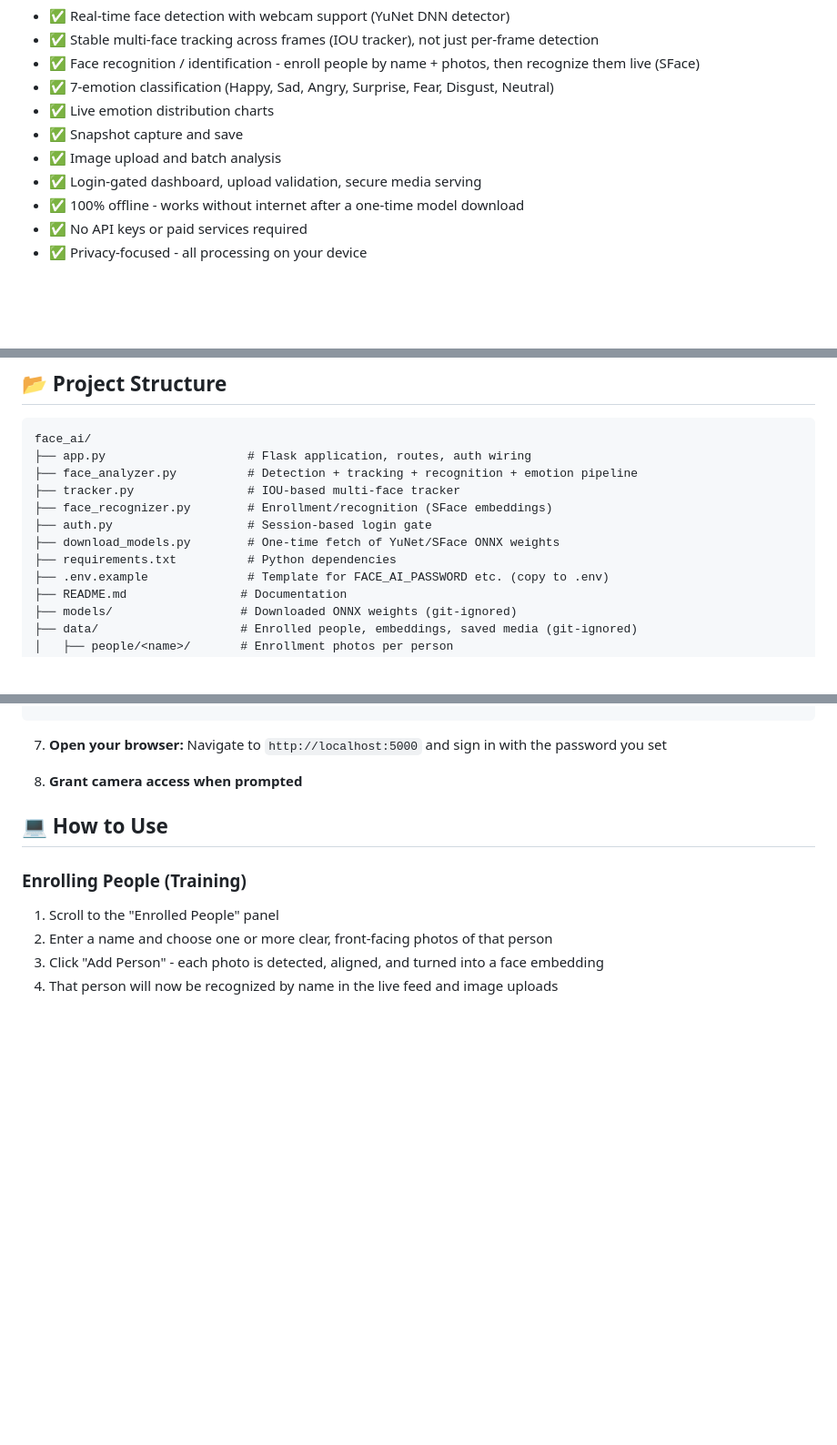
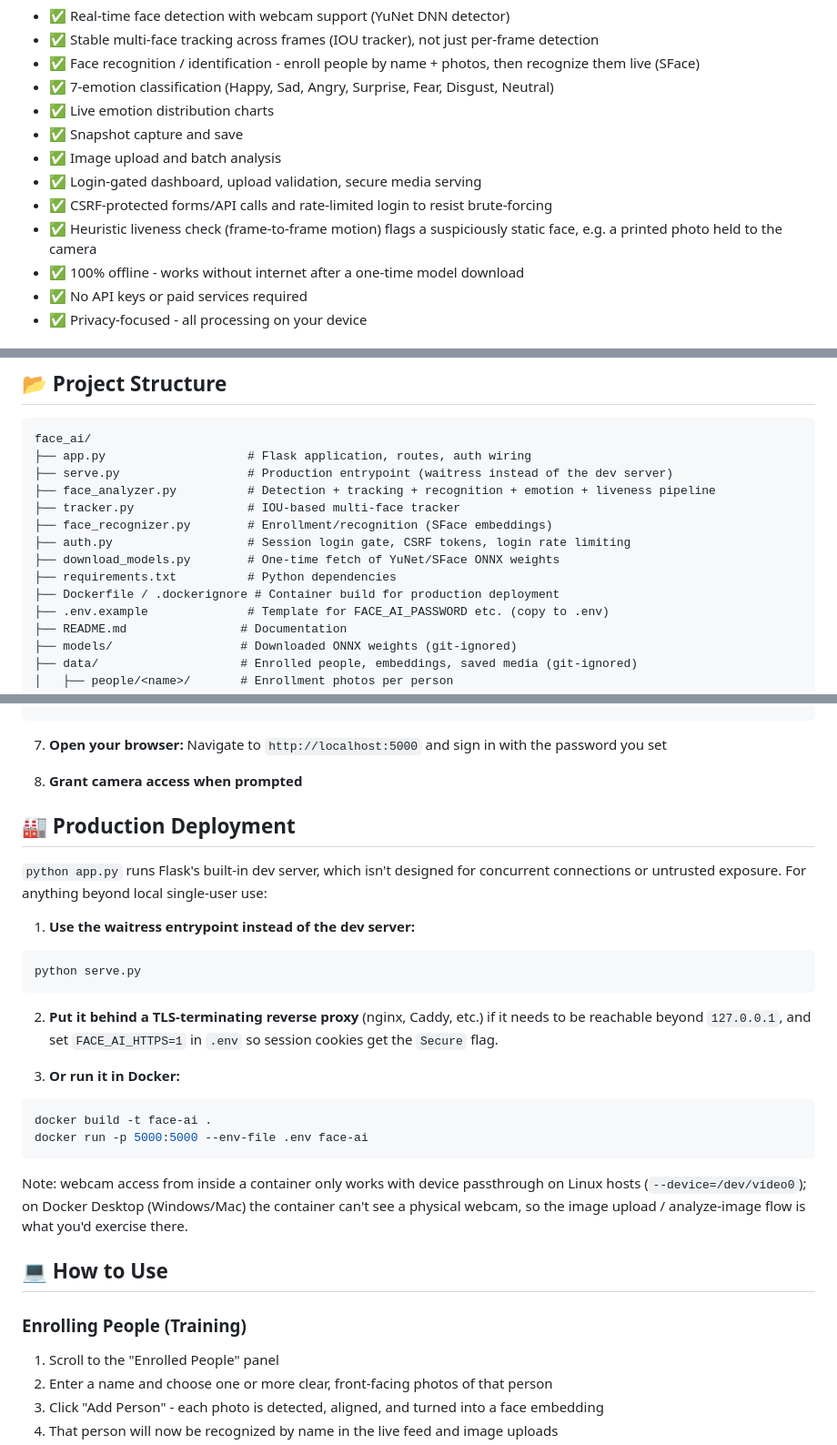
Before and after one commit to KeilizonDeiv/Face_Ai, a Markdown page: README.md, 3 parts joined by grey strips. Shown at 91% size. Rendered like a GitHub page; blank space fills up the shorter version.

````diff
--- a/README.md
+++ b/README.md
@@ -15,6 +15,8 @@ This advanced AI system demonstrates state-of-the-art computer vision techniques
 - ✅ Snapshot capture and save
 - ✅ Image upload and batch analysis
 - ✅ Login-gated dashboard, upload validation, secure media serving
+- ✅ CSRF-protected forms/API calls and rate-limited login to resist brute-forcing
+- ✅ Heuristic liveness check (frame-to-frame motion) flags a suspiciously static face, e.g. a printed photo held to the camera
 - ✅ 100% offline - works without internet after a one-time model download
 - ✅ No API keys or paid services required
 - ✅ Privacy-focused - all processing on your device
@@ -63,12 +65,14 @@ This advanced AI system demonstrates state-of-the-art computer vision techniques
 ```
 face_ai/
 ├── app.py                    # Flask application, routes, auth wiring
-├── face_analyzer.py          # Detection + tracking + recognition + emotion pipeline
+├── serve.py                  # Production entrypoint (waitress instead of the dev server)
+├── face_analyzer.py          # Detection + tracking + recognition + emotion + liveness pipeline
 ├── tracker.py                # IOU-based multi-face tracker
 ├── face_recognizer.py        # Enrollment/recognition (SFace embeddings)
-├── auth.py                   # Session-based login gate
+├── auth.py                   # Session login gate, CSRF tokens, login rate limiting
 ├── download_models.py        # One-time fetch of YuNet/SFace ONNX weights
 ├── requirements.txt          # Python dependencies
+├── Dockerfile / .dockerignore # Container build for production deployment
 ├── .env.example              # Template for FACE_AI_PASSWORD etc. (copy to .env)
 ├── README.md                # Documentation
 ├── models/                  # Downloaded ONNX weights (git-ignored)
@@ -139,6 +143,31 @@ python app.py
 Navigate to `http://localhost:5000` and sign in with the password you set
 
 8. **Grant camera access when prompted**
+
+## 🏭 Production Deployment
+
+`python app.py` runs Flask's built-in dev server, which isn't designed for
+concurrent connections or untrusted exposure. For anything beyond local
+single-user use:
+
+1. **Use the waitress entrypoint instead of the dev server:**
+```bash
+python serve.py
+```
+
+2. **Put it behind a TLS-terminating reverse proxy** (nginx, Caddy, etc.) if
+it needs to be reachable beyond `127.0.0.1`, and set `FACE_AI_HTTPS=1` in
+`.env` so session cookies get the `Secure` flag.
+
+3. **Or run it in Docker:**
+```bash
+docker build -t face-ai .
+docker run -p 5000:5000 --env-file .env face-ai
+```
+Note: webcam access from inside a container only works with device
+passthrough on Linux hosts (`--device=/dev/video0`); on Docker Desktop
+(Windows/Mac) the container can't see a physical webcam, so the image
+upload / analyze-image flow is what you'd exercise there.
 
 ## 💻 How to Use
 
````
